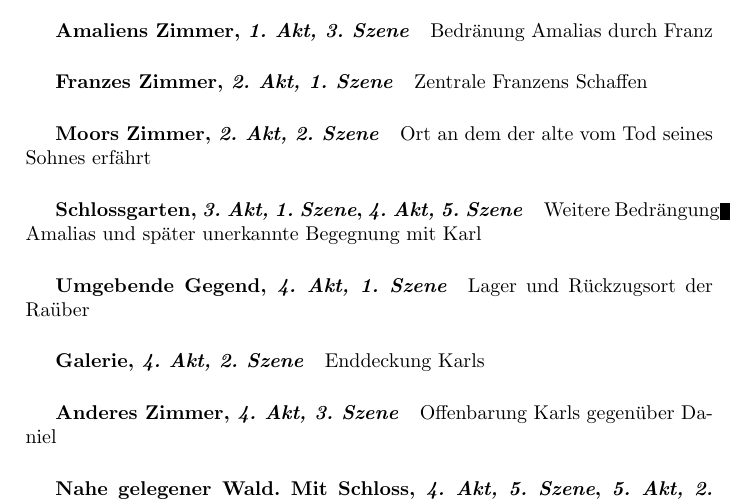
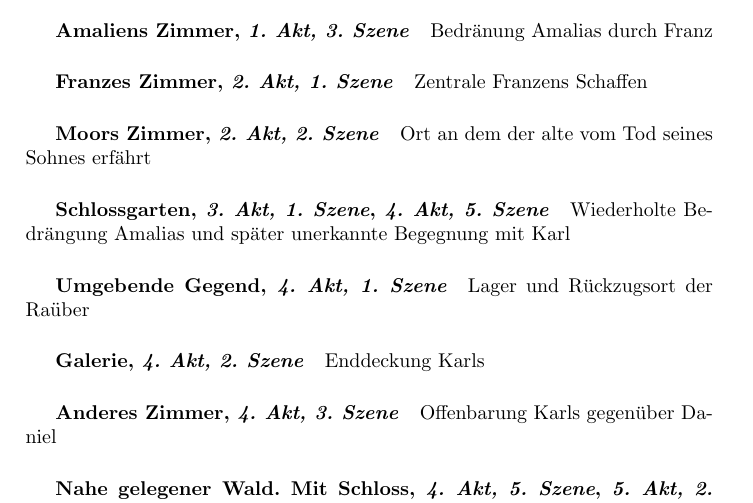
Before and after one commit to fabiomadge/DieRauber, a LaTeX document (dieRäuber.tex, which reads schauplaetze.tex): part of page 5 of 9, cut so that both start at the same text. Compiled offline with pdfLaTeX.

Commit message:
layout issues

```diff
--- a/schauplaetze.tex
+++ b/schauplaetze.tex
@@ -8,7 +8,7 @@
 	\subparagraph{Moors Zimmer, \textit{2. Akt, 2. Szene}}
 		Ort an dem der alte vom Tod seines Sohnes erf"ahrt
 	\subparagraph{Schlossgarten, \textit{3. Akt, 1. Szene}, \textit{4. Akt, 5. Szene}}
-		Weitere Bedr"angung Amalias und sp"ater unerkannte Begegnung mit Karl
+		Wiederholte Bedr"angung Amalias und sp"ater unerkannte Begegnung mit Karl
 	\subparagraph{Umgebende Gegend, \textit{4. Akt, 1. Szene}}
 		Lager und R"uckzugsort der Ra"uber
 	\subparagraph{Galerie, \textit{4. Akt, 2. Szene}}
```
